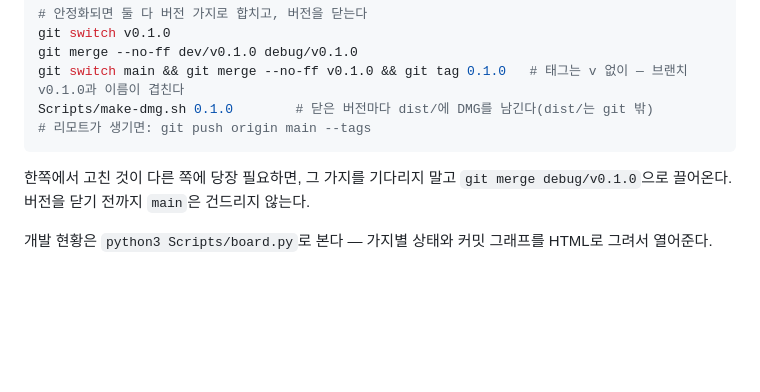
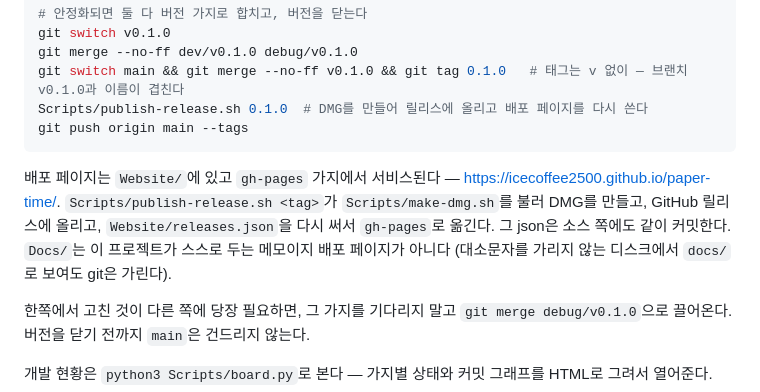
Before and after one commit to Icecoffee2500/paper-time, a Markdown page: CLAUDE.md, the part around the change. Rendered like a GitHub page; blank space fills up the shorter version.

Commit message:
The publish step, written down where the version rules are
Co-Authored-By: Claude Opus 5 <noreply@anthropic.com>

````diff
--- a/CLAUDE.md
+++ b/CLAUDE.md
@@ -66,9 +66,16 @@ git switch debug/v0.1.0   # 오류 수정
 git switch v0.1.0
 git merge --no-ff dev/v0.1.0 debug/v0.1.0
 git switch main && git merge --no-ff v0.1.0 && git tag 0.1.0   # 태그는 v 없이 — 브랜치 v0.1.0과 이름이 겹친다
-Scripts/make-dmg.sh 0.1.0        # 닫은 버전마다 dist/에 DMG를 남긴다(dist/는 git 밖)
-# 리모트가 생기면: git push origin main --tags
+Scripts/publish-release.sh 0.1.0  # DMG를 만들어 릴리스에 올리고 배포 페이지를 다시 쓴다
+git push origin main --tags
 ```
+
+배포 페이지는 `Website/`에 있고 `gh-pages` 가지에서 서비스된다 —
+<https://icecoffee2500.github.io/paper-time/>. `Scripts/publish-release.sh <tag>`가
+`Scripts/make-dmg.sh`를 불러 DMG를 만들고, GitHub 릴리스에 올리고,
+`Website/releases.json`을 다시 써서 `gh-pages`로 옮긴다. 그 json은 소스 쪽에도
+같이 커밋한다. `Docs/`는 이 프로젝트가 스스로 두는 메모이지 배포 페이지가 아니다
+(대소문자를 가리지 않는 디스크에서 `docs/`로 보여도 git은 가린다).
 
 한쪽에서 고친 것이 다른 쪽에 당장 필요하면, 그 가지를 기다리지 말고 `git merge debug/v0.1.0`으로 끌어온다. 버전을 닫기 전까지 `main`은 건드리지 않는다.
 
````
